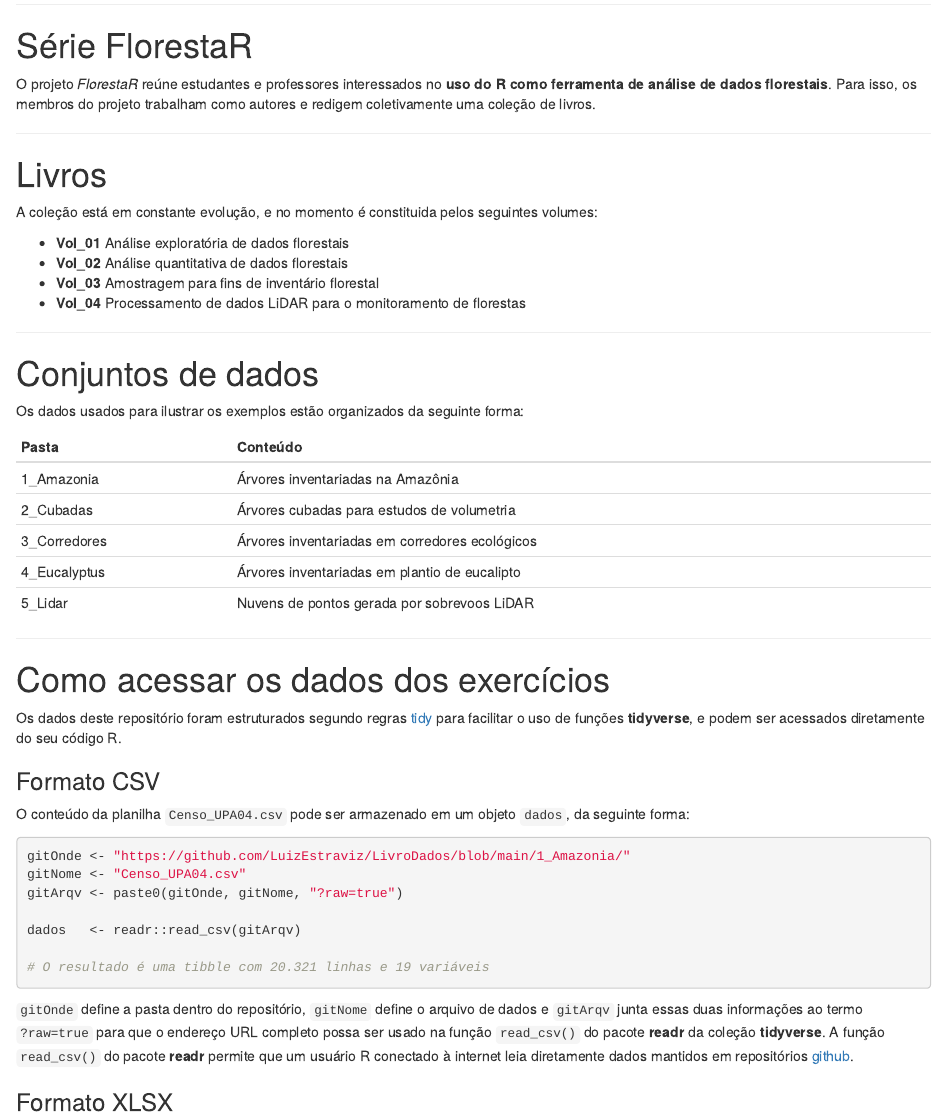
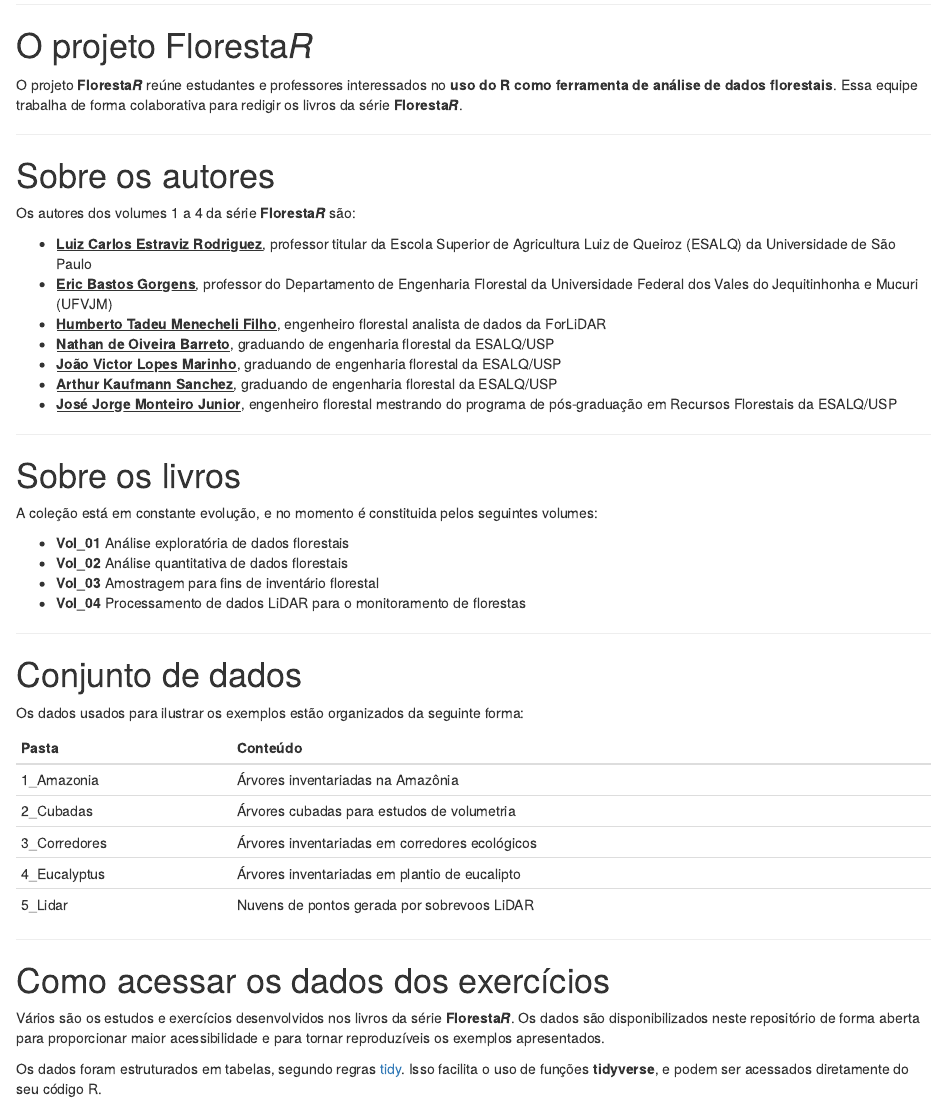
Before and after one commit to FlorestaR/dados, an R Markdown document (Dados.Rmd): the page in a window 1100 px wide, from 160 px down. The pictures show the output file Dados.html that the author committed with the source, opened offline.

Commit message:
Ajustes no HTML que explica como acessar os dados

```diff
--- a/Dados.Rmd
+++ b/Dados.Rmd
@@ -1,6 +1,7 @@
 ---
-title: "Acesso aos dados da série FlorestaR"
+title: "FlorestaR - acesso aos dados do projeto"
 author: "Luiz C. E. Rodriguez, Eric B. Gorgens, Humberto T. Menecheli Filho, Nathan O. Barreto, João V.L. Marinho, Arthur K. Sanchez, José J. Monteiro"
+description: "Instruções para acessar os dados diretamente do código R usado nos exercícios dos livros da série FlorestaR"
 date: "`r Sys.Date()`"
 output: html_document
 ---
@@ -20,13 +21,27 @@
 
 ------------------------------------------------------------------------
 
-# Série FlorestaR
+# O projeto Floresta*R*
 
-O projeto *FlorestaR* reúne estudantes e professores interessados no **uso do R como ferramenta de análise de dados florestais**. Para isso, os membros do projeto trabalham como autores e redigem coletivamente uma coleção de livros.
+O projeto **Floresta*R*** reúne estudantes e professores interessados no **uso do R como ferramenta de análise de dados florestais**. Essa equipe trabalha de forma colaborativa para redigir os livros da série **Floresta*R***.
 
 ------------------------------------------------------------------------
 
-# Livros
+# Sobre os autores
+
+Os autores dos volumes 1 a 4 da série **Floresta*R*** são:
+
+-   [**Luiz Carlos Estraviz Rodriguez**]{.ul}, professor titular da Escola Superior de Agricultura Luiz de Queiroz (ESALQ) da Universidade de São Paulo
+-   [**Eric Bastos Gorgens**]{.ul}, professor do Departamento de Engenharia Florestal da Universidade Federal dos Vales do Jequitinhonha e Mucuri (UFVJM)
+-   [**Humberto Tadeu Menecheli Filho**]{.ul}, engenheiro florestal analista de dados da ForLiDAR
+-   [**Nathan de Oiveira Barreto**]{.ul}, graduando de engenharia florestal da ESALQ/USP
+-   [**João Victor Lopes Marinho**]{.ul}, graduando de engenharia florestal da ESALQ/USP
+-   [**Arthur Kaufmann Sanchez**]{.ul}, graduando de engenharia florestal da ESALQ/USP
+-   [**José Jorge Monteiro Junior**]{.ul}, engenheiro florestal mestrando do programa de pós-graduação em Recursos Florestais da ESALQ/USP
+
+------------------------------------------------------------------------
+
+# Sobre os livros
 
 A coleção está em constante evolução, e no momento é constituida pelos seguintes volumes:
 
@@ -37,7 +52,7 @@
 
 ------------------------------------------------------------------------
 
-# Conjuntos de dados
+# Conjunto de dados
 
 Os dados usados para ilustrar os exemplos estão organizados da seguinte forma:
 
@@ -53,7 +68,9 @@
 
 # Como acessar os dados dos exercícios
 
-Os dados deste repositório foram estruturados segundo regras [tidy](https://r4ds.had.co.nz/tidy-data.html) para facilitar o uso de funções **tidyverse**, e podem ser acessados diretamente do seu código R.
+Vários são os estudos e exercícios desenvolvidos nos livros da série **Floresta*R***. Os dados são disponibilizados neste repositório de forma aberta para proporcionar maior acessibilidade e para tornar reproduzíveis os exemplos apresentados.
+
+Os dados foram estruturados em tabelas, segundo regras [tidy](https://r4ds.had.co.nz/tidy-data.html). Isso facilita o uso de funções **tidyverse**, e podem ser acessados diretamente do seu código R.
 
 ### Formato CSV
 
```
Also changed, not shown: Dados.html.
